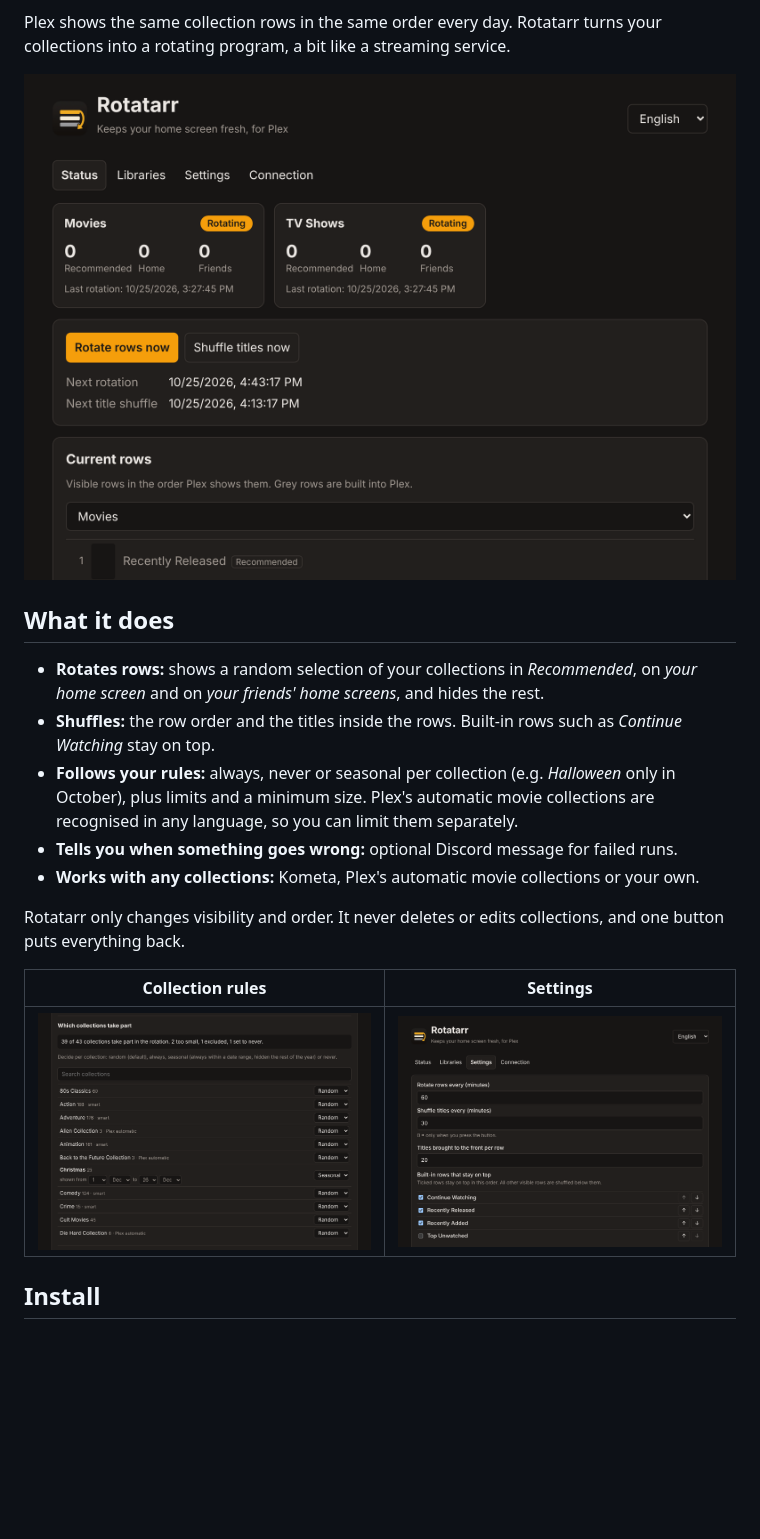
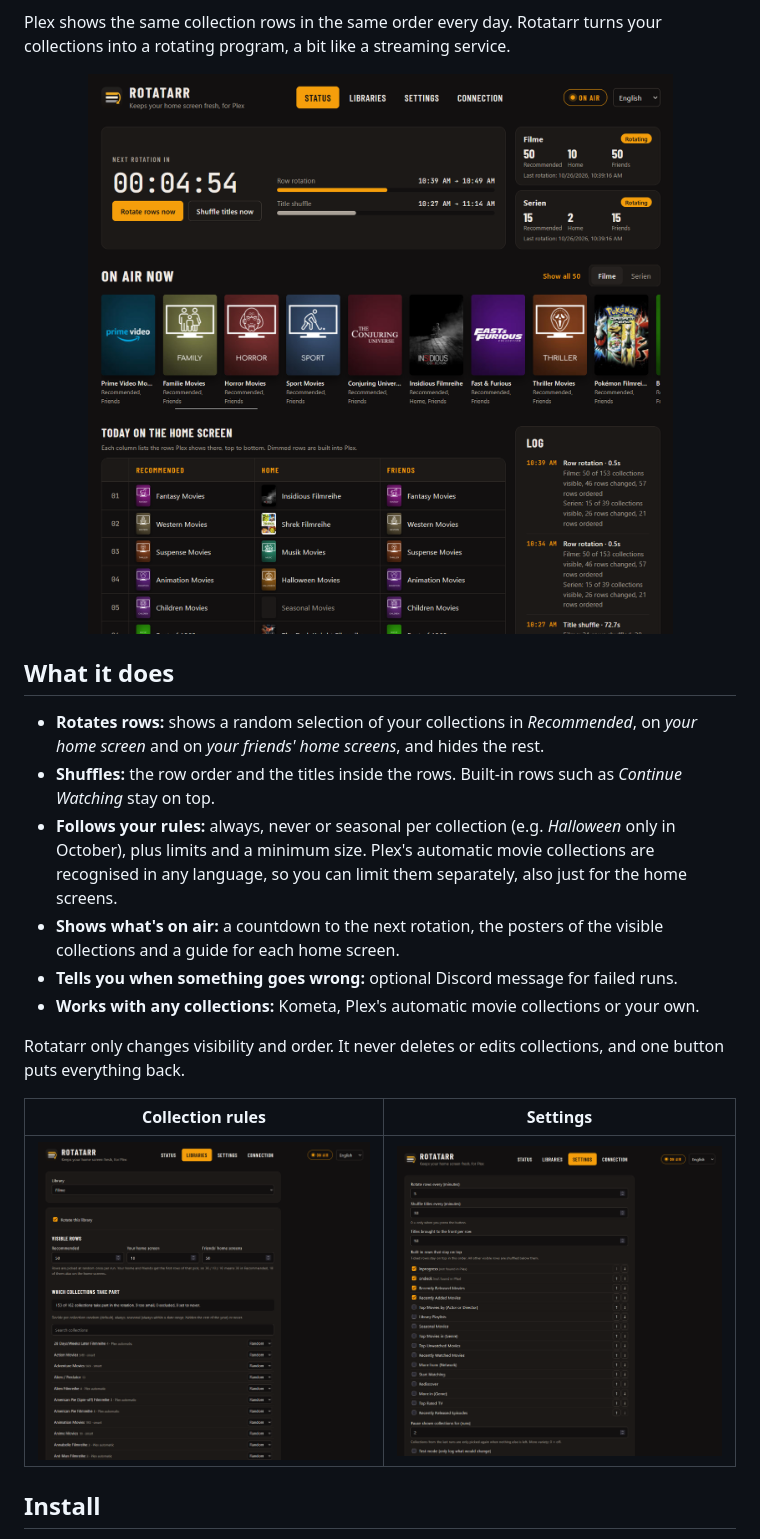
Before and after one commit to Ehnkode/rotatarr, a Markdown page: README.md, the part around the change. Drawn GitHub-style; pictures changed too: docs/screenshots/library.png, docs/screenshots/settings.png, docs/screenshots/status.png; blank space fills up the shorter version.

Commit message:
Add room below the status page and update the README
New screenshots and a line about the status page.

```diff
--- a/README.md
+++ b/README.md
@@ -12,7 +12,8 @@ Plex shows the same collection rows in the same order every day. Rotatarr turns
 
 - **Rotates rows:** shows a random selection of your collections in *Recommended*, on *your home screen* and on *your friends' home screens*, and hides the rest.
 - **Shuffles:** the row order and the titles inside the rows. Built-in rows such as *Continue Watching* stay on top.
-- **Follows your rules:** always, never or seasonal per collection (e.g. *Halloween* only in October), plus limits and a minimum size. Plex's automatic movie collections are recognised in any language, so you can limit them separately.
+- **Follows your rules:** always, never or seasonal per collection (e.g. *Halloween* only in October), plus limits and a minimum size. Plex's automatic movie collections are recognised in any language, so you can limit them separately, also just for the home screens.
+- **Shows what's on air:** a countdown to the next rotation, the posters of the visible collections and a guide for each home screen.
 - **Tells you when something goes wrong:** optional Discord message for failed runs.
 - **Works with any collections:** Kometa, Plex's automatic movie collections or your own.
 
```
Also changed, not shown: 1 other file.
